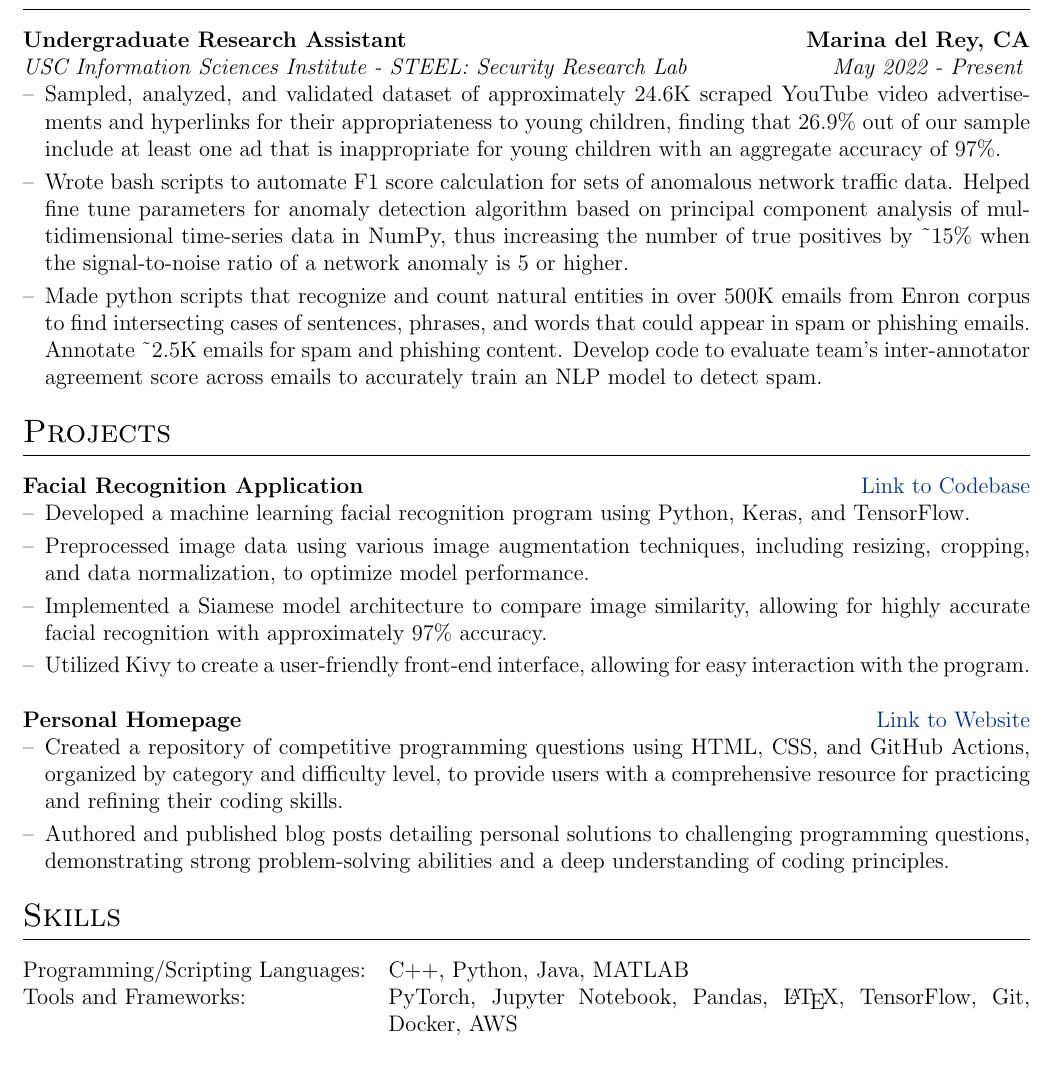
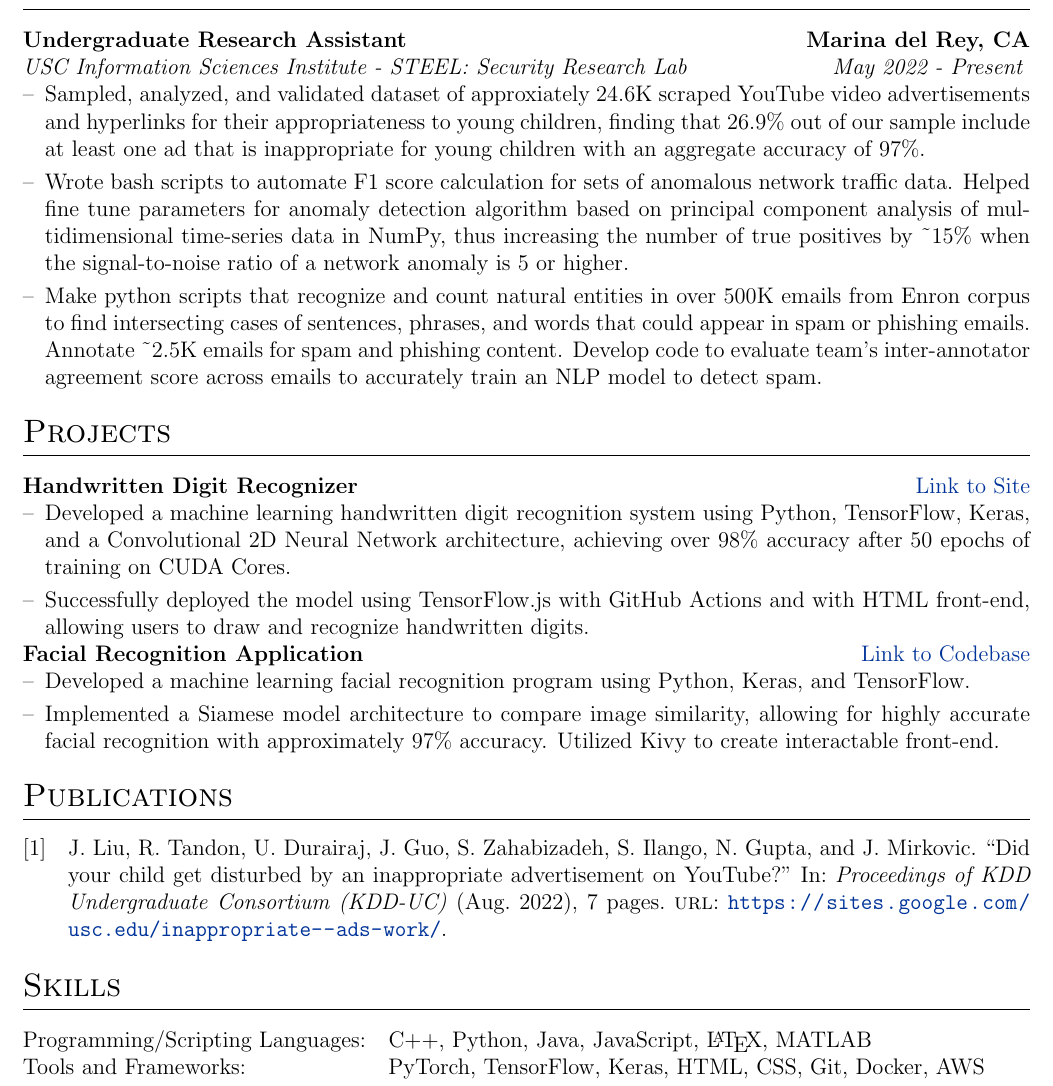
Before and after one commit to neeleshg23/autoCV, a LaTeX CV (cv.tex): part of the page before the commit and part of page 1 of 2 after it, cut so that both start at the same text. Compiled offline with pdfLaTeX.

Commit message:
adding new project to resume

```diff
--- a/cv.tex
+++ b/cv.tex
@@ -126,9 +126,9 @@
 \multicolumn{2}{@{}X@{}}{
 \begin{minipage}[t]{\linewidth}
     \begin{itemize}[nosep,after=\strut, leftmargin=1em, itemsep=3pt]
-        \item[--] Sampled, analyzed, and validated dataset of approximately 24.6K scraped YouTube video advertisements and hyperlinks for their appropriateness to young children, finding that 26.9\% out of our sample include at least one ad that is inappropriate for young children with an aggregate accuracy of 97\%.
+        \item[--] Sampled, analyzed, and validated dataset of approxiately 24.6K scraped YouTube video advertisements and hyperlinks for their appropriateness to young children, finding that 26.9\% out of our sample include at least one ad that is inappropriate for young children with an aggregate accuracy of 97\%.
         \item[--] Wrote bash scripts to automate F1 score calculation for sets of anomalous network traffic data. Helped fine tune parameters for anomaly detection algorithm based on principal component analysis of multidimensional time-series data in NumPy, thus increasing the number of true positives by \~{}15\% when the signal-to-noise ratio of a network anomaly is 5 or higher.
-        \item[--] Made python scripts that recognize and count natural entities in over 500K emails from Enron corpus to find intersecting cases of sentences, phrases, and words that could appear in spam or phishing emails. Annotate \~{}2.5K emails for spam and phishing content. Develop code to evaluate team's inter-annotator agreement score across emails to accurately train an NLP model to detect spam.
+        \item[--] Make python scripts that recognize and count natural entities in over 500K emails from Enron corpus to find intersecting cases of sentences, phrases, and words that could appear in spam or phishing emails. Annotate \~{}2.5K emails for spam and phishing content. Develop code to evaluate team's inter-annotator agreement score across emails to accurately train an NLP model to detect spam.
     \end{itemize}
 \end{minipage}
 }
@@ -140,25 +140,23 @@
 
 
 \begin{tabularx}{\linewidth}{ @{}l r@{} }
+\textbf{Handwritten Digit Recognizer} & \hfill \href{https://neeleshg23.github.io/tfjs.html}{Link to Site} \\
+\multicolumn{2}{@{}X@{}}{
+\begin{minipage}[t]{\linewidth}
+    \begin{itemize}[nosep,after=\strut, leftmargin=1em, itemsep=3pt]
+        \item[--] Developed a machine learning handwritten digit recognition system using Python, TensorFlow, Keras, and a Convolutional 2D Neural Network architecture, achieving over 98\% accuracy after 50 epochs of training on CUDA Cores.
+        \item[--] Successfully deployed the model using TensorFlow.js with GitHub Actions and with HTML front-end, allowing users to draw and recognize handwritten digits.
+    \end{itemize}
+\end{minipage}
+}\\
 \textbf{Facial Recognition Application} & \hfill \href{https://github.com/neeleshg23/facial_recognition}{Link to Codebase} \\
 \multicolumn{2}{@{}X@{}}{
 \begin{minipage}[t]{\linewidth}
-    \begin{itemize}[nosep,after=\strut, leftmargin=1em, itemsep=3pt]
+\begin{itemize}[nosep,after=\strut, leftmargin=1em, itemsep=3pt]
         \item[--] Developed a machine learning facial recognition program using Python, Keras, and TensorFlow.
-        \item[--] Preprocessed image data using various image augmentation techniques, including resizing, cropping, and data normalization, to optimize model performance.
-        \item[--] Implemented a Siamese model architecture to compare image similarity, allowing for highly accurate facial recognition with approximately 97\% accuracy.
-        \item[--] Utilized Kivy to create a user-friendly front-end interface, allowing for easy interaction with the program.
-    \end{itemize}
-\end{minipage}
-}\\
-\textbf{Personal Homepage} & \hfill \href{https://neeleshg23.github.io/}{Link to Website}\\
-\multicolumn{2}{@{}X@{}}{
-\begin{minipage}[t]{\linewidth}
-    \begin{itemize}[nosep,after=\strut, leftmargin=1em, itemsep=3pt]
-        \item[--] Created a repository of competitive programming questions using HTML, CSS, and GitHub Actions, organized by category and difficulty level, to provide users with a comprehensive resource for practicing and refining their coding skills.
-        \item[--] Authored and published blog posts detailing personal solutions to challenging programming questions, demonstrating strong problem-solving abilities and a deep understanding of coding principles.
-    \end{itemize}
-\end{minipage}
+        \item[--] Implemented a Siamese model architecture to compare image similarity, allowing for highly accurate facial recognition with approximately 97\% accuracy. Utilized Kivy to create interactable front-end.
+     \end{itemize}
+ \end{minipage}
 }
 \end{tabularx}
 
@@ -166,22 +164,22 @@
 
 
 
-% %----------------------------------------------------------------------------------------
-% %	PUBLICATIONS
-% %----------------------------------------------------------------------------------------
-% \section{Publications}
-% \begin{refsection}[citations.bib]
-% \nocite{*}
-% \printbibliography[heading=none]
-% \end{refsection}
+%----------------------------------------------------------------------------------------
+%	PUBLICATIONS
+%----------------------------------------------------------------------------------------
+\section{Publications}
+\begin{refsection}[citations.bib]
+\nocite{*}
+\printbibliography[heading=none]
+\end{refsection}
 
 %----------------------------------------------------------------------------------------
 %	SKILLS
 %----------------------------------------------------------------------------------------
 \section{Skills}
 \begin{tabularx}{\linewidth}{@{}l X@{}}
-Programming/Scripting Languages: &  \normalsize{C++, Python, Java, MATLAB}\\
-Tools and Frameworks: &  \normalsize{PyTorch, Jupyter Notebook, Pandas, \LaTeX, TensorFlow, Git, Docker, AWS }\\
+Programming/Scripting Languages: &  \normalsize{C++, Python, Java, JavaScript, \LaTeX, MATLAB}\\
+Tools and Frameworks: &  \normalsize{PyTorch, TensorFlow, Keras, HTML, CSS, Git, Docker, AWS }\\
 \end{tabularx}
 
 % Interests/ Keywords/ Summary
```
Also changed, not shown: 1 other file.
